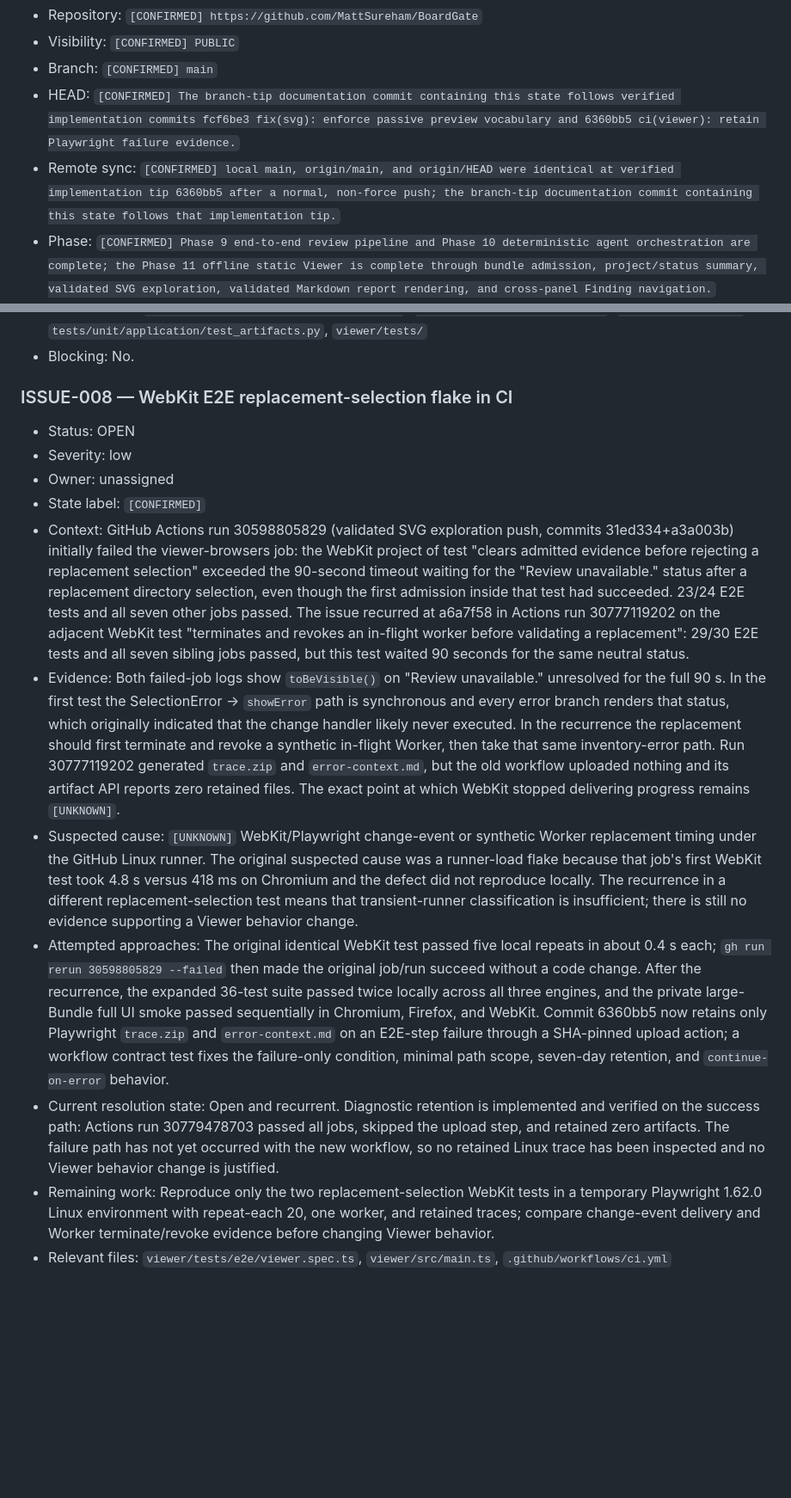
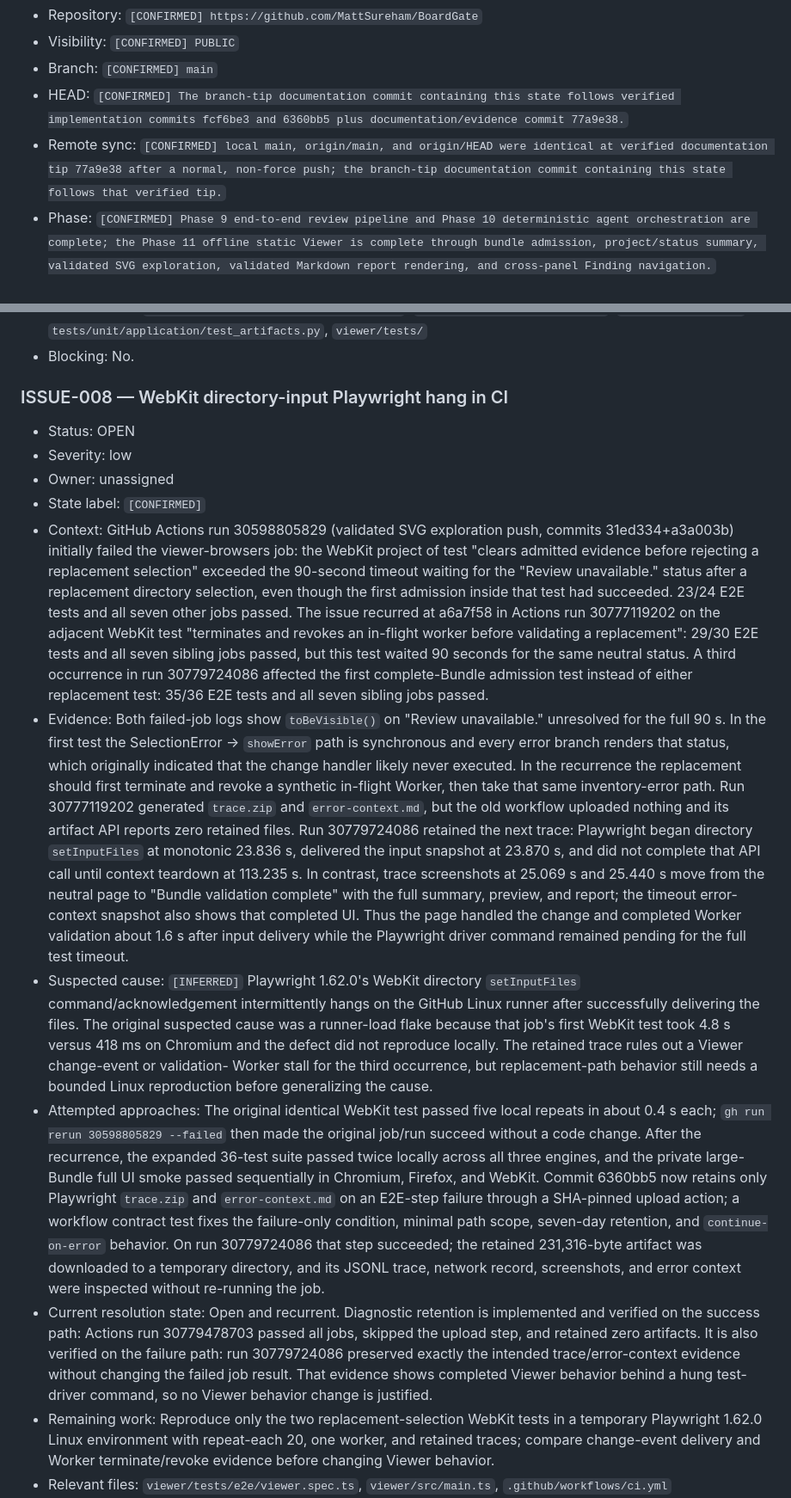
Before and after one commit to MattSureham/BoardGate, a Markdown page: HANDOFF.md, 2 parts joined by grey strips. Shown at 86% size. GitHub-like rendering; blank space fills up the shorter version.

Commit message:
docs(handoff): record retained WebKit trace evidence

```diff
--- a/HANDOFF.md
+++ b/HANDOFF.md
@@ -21,13 +21,12 @@
 - Visibility: `[CONFIRMED] PUBLIC`
 - Branch: `[CONFIRMED] main`
 - HEAD: `[CONFIRMED] The branch-tip documentation commit containing this
-  state follows verified implementation commits fcf6be3 fix(svg): enforce
-  passive preview vocabulary and 6360bb5 ci(viewer): retain Playwright
-  failure evidence.`
+  state follows verified implementation commits fcf6be3 and 6360bb5 plus
+  documentation/evidence commit 77a9e38.`
 - Remote sync: `[CONFIRMED] local main, origin/main, and origin/HEAD were
-  identical at verified implementation tip 6360bb5 after a normal,
-  non-force push; the branch-tip documentation commit containing this state
-  follows that implementation tip.`
+  identical at verified documentation tip 77a9e38 after a normal, non-force
+  push; the branch-tip documentation commit containing this state follows
+  that verified tip.`
 - Phase: `[CONFIRMED] Phase 9 end-to-end review pipeline and Phase 10
   deterministic agent orchestration are complete; the Phase 11 offline
   static Viewer is complete through bundle admission, project/status
@@ -424,7 +432,7 @@ the current capabilities.
   `tests/unit/application/test_artifacts.py`, `viewer/tests/`
 - Blocking: No.
 
-### ISSUE-008 — WebKit E2E replacement-selection flake in CI
+### ISSUE-008 — WebKit directory-input Playwright hang in CI
 
 - Status: OPEN
 - Severity: low
@@ -440,7 +448,9 @@ the current capabilities.
   run 30777119202 on the adjacent WebKit test "terminates and revokes an
   in-flight worker before validating a replacement": 29/30 E2E tests and all
   seven sibling jobs passed, but this test waited 90 seconds for the same
-  neutral status.
+  neutral status. A third occurrence in run 30779724086 affected the first
+  complete-Bundle admission test instead of either replacement test: 35/36
+  E2E tests and all seven sibling jobs passed.
 - Evidence: Both failed-job logs show `toBeVisible()` on "Review unavailable."
   unresolved for the full 90 s. In the first test the SelectionError →
   `showError` path is synchronous and every error branch renders that status,
@@ -449,15 +459,23 @@ the current capabilities.
   synthetic in-flight Worker, then take that same inventory-error path. Run
   30777119202 generated `trace.zip` and `error-context.md`, but the old
   workflow uploaded nothing and its artifact API reports zero retained files.
-  The exact point at which WebKit stopped delivering progress remains
-  `[UNKNOWN]`.
-- Suspected cause: `[UNKNOWN]` WebKit/Playwright change-event or synthetic
-  Worker replacement timing under the GitHub Linux runner. The original
+  Run 30779724086 retained the next trace: Playwright began directory
+  `setInputFiles` at monotonic 23.836 s, delivered the input snapshot at
+  23.870 s, and did not complete that API call until context teardown at
+  113.235 s. In contrast, trace screenshots at 25.069 s and 25.440 s move
+  from the neutral page to "Bundle validation complete" with the full
+  summary, preview, and report; the timeout error-context snapshot also shows
+  that completed UI. Thus the page handled the change and completed Worker
+  validation about 1.6 s after input delivery while the Playwright driver
+  command remained pending for the full test timeout.
+- Suspected cause: `[INFERRED]` Playwright 1.62.0's WebKit directory
+  `setInputFiles` command/acknowledgement intermittently hangs on the GitHub
+  Linux runner after successfully delivering the files. The original
   suspected cause was a runner-load flake because that job's first WebKit test
   took 4.8 s versus 418 ms on Chromium and the defect did not reproduce
-  locally. The recurrence in a different replacement-selection test means
-  that transient-runner classification is insufficient; there is still no
-  evidence supporting a Viewer behavior change.
+  locally. The retained trace rules out a Viewer change-event or validation-
+  Worker stall for the third occurrence, but replacement-path behavior still
+  needs a bounded Linux reproduction before generalizing the cause.
 - Attempted approaches: The original identical WebKit test passed five local
   repeats in about 0.4 s each; `gh run rerun 30598805829 --failed` then made
   the original job/run succeed without a code change. After the recurrence,
@@ -466,12 +484,17 @@ the current capabilities.
   Firefox, and WebKit. Commit 6360bb5 now retains only Playwright `trace.zip`
   and `error-context.md` on an E2E-step failure through a SHA-pinned upload
   action; a workflow contract test fixes the failure-only condition, minimal
-  path scope, seven-day retention, and `continue-on-error` behavior.
+  path scope, seven-day retention, and `continue-on-error` behavior. On run
+  30779724086 that step succeeded; the retained 231,316-byte artifact was
+  downloaded to a temporary directory, and its JSONL trace, network record,
+  screenshots, and error context were inspected without re-running the job.
 - Current resolution state: Open and recurrent. Diagnostic retention is
   implemented and verified on the success path: Actions run 30779478703
-  passed all jobs, skipped the upload step, and retained zero artifacts. The
-  failure path has not yet occurred with the new workflow, so no retained
-  Linux trace has been inspected and no Viewer behavior change is justified.
+  passed all jobs, skipped the upload step, and retained zero artifacts. It is
+  also verified on the failure path: run 30779724086 preserved exactly the
+  intended trace/error-context evidence without changing the failed job
+  result. That evidence shows completed Viewer behavior behind a hung test-
+  driver command, so no Viewer behavior change is justified.
 - Remaining work: Reproduce only the two replacement-selection WebKit tests
   in a temporary Playwright 1.62.0 Linux environment with repeat-each 20,
   one worker, and retained traces; compare change-event delivery and Worker
```
Also changed, not shown: other parts of HANDOFF.md (+44 -17 lines).
